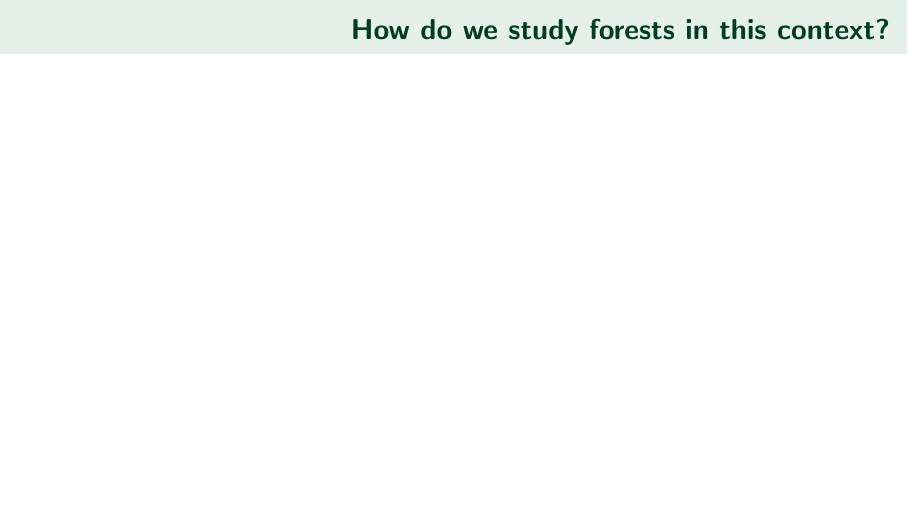
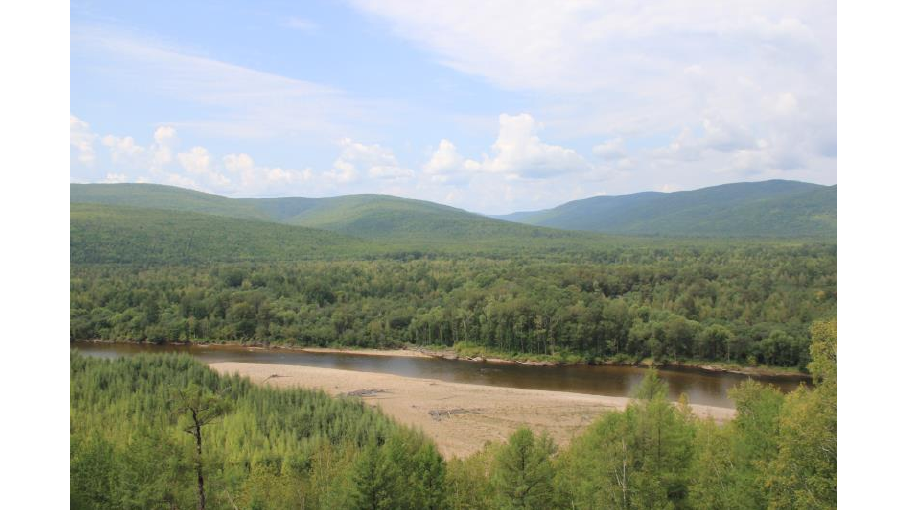
Before and after one commit to MKLau/lemrio_seminar, LaTeX slides (talk_tex.tex): page 8 of 51 before the commit and page 8 of 52 after it. Compiled offline with pdfLaTeX.

Commit message:
Adds another forest image

```diff
--- a/talk_tex.tex
+++ b/talk_tex.tex
@@ -110,6 +110,19 @@
         \end{tikzpicture}
      \end{frame}
 }
+
+{ % all template changes are local to this group.
+    \setbeamertemplate{navigation symbols}{}
+    \begin{frame}<article:0>[plain]
+        \begin{tikzpicture}[remember picture,overlay]
+            \node[at=(current page.center)] {
+                \includegraphics[keepaspectratio,
+                                 height=\paperheight]{images/CNF/IMG_0199.JPG}
+            };
+        \end{tikzpicture}
+     \end{frame}
+}
+
 
 
 \begin{frame}
```
